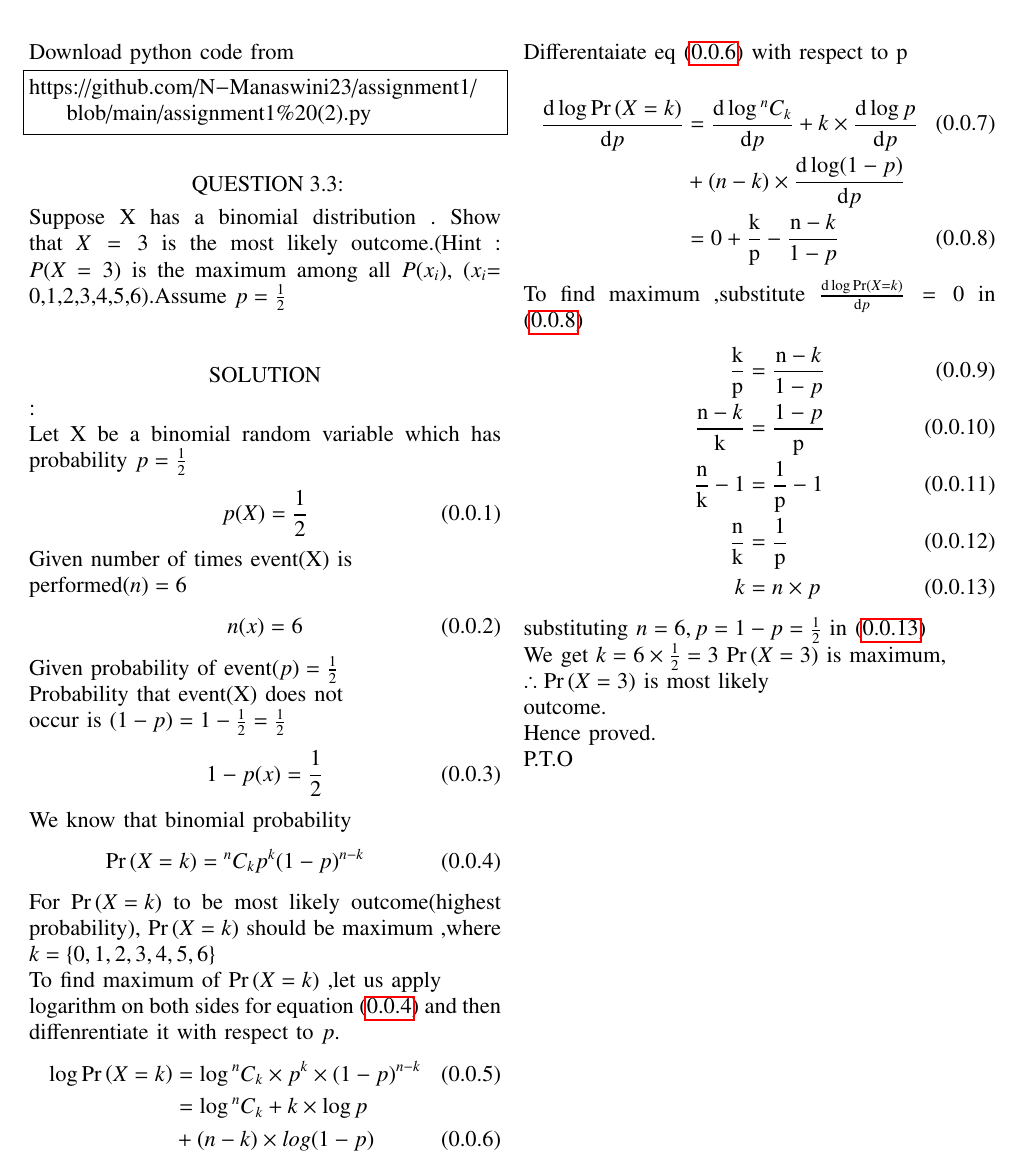
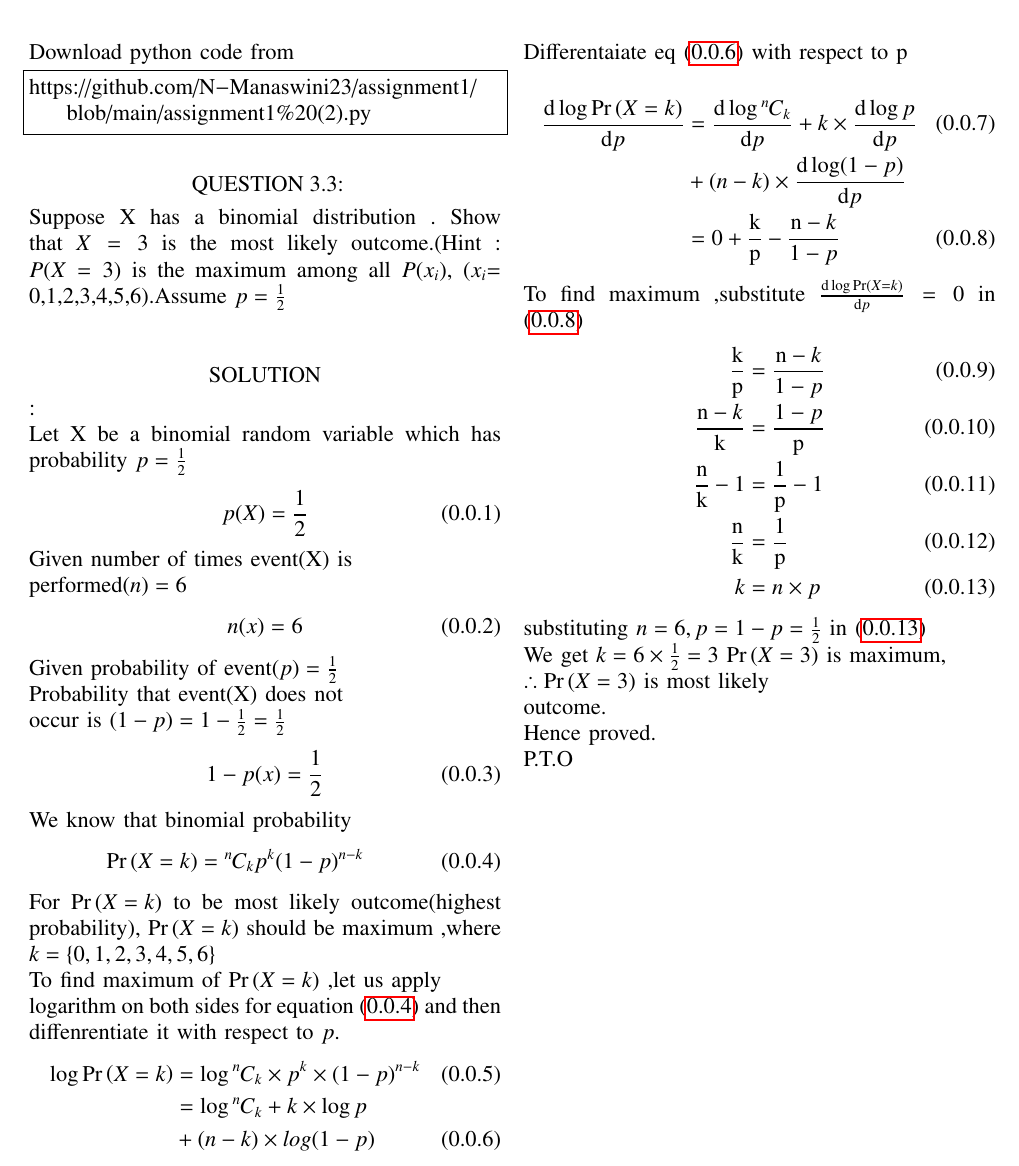
Before and after one commit to N-Manaswini23/assignment1, a LaTeX problem sheet (ASSIGNMENT--1.tex): part of page 1 of 2, cut so that both start at the same text. Compiled offline with pdfLaTeX.

Commit message:
Add files via upload

```diff
--- a/ASSIGNMENT--1.tex
+++ b/ASSIGNMENT--1.tex
@@ -18,7 +18,10 @@
 \usepackage{longtable}
 \usepackage{multirow}
 \usepackage{tfrupee}
-\newcommand*{\Comb}[2]{{}^{#1}C_{#2}}%
+
+\newcommand*{\permcomb}[4][0mu]{{{}^{#3}\mkern#1#2_{#4}}}
+\newcommand*{\perm}[1][-3mu]{\permcomb[#1]{P}}
+\newcommand*{\comb}[1][-1mu]{\permcomb[#1]{C}}
 \usepackage{enumitem}
 \usepackage{tikz}
 \usepackage{steinmetz}
@@ -155,7 +158,7 @@ $(1-p)=1-\frac{1}{2}=\frac{1}{2} $
  \end{align}
 We know that binomial probability
 \begin{align}
-\pr{X=k} = \Comb{n}{k} p^k({1-p})^{n-k}  \label{4}
+\pr{X=k} = \comb{n}{k} p^k({1-p})^{n-k}  \label{4}
 \end{align}
 For $\pr{X=k}$ to be most likely outcome(highest probability),
  $\pr{X=k}$  should be maximum ,where\\
@@ -163,14 +166,14 @@ $ k=\{0,1,2,3,4,5,6\}$\\
 To find maximum of  $\pr{X=k}$  ,let us  apply \\logarithm on both sides for equation \eqref{4} and then diffenrentiate it with respect
 to $p$.
 \begin{align}
-\log  \pr{X=k} &=\log  \Comb{n}{k} \times p^k\times ({1-p})^{n-k} \\
-&=\log \Comb{n}{k} +k \times \log p \notag \\
+\log  \pr{X=k} &=\log  \comb{n}{k} \times p^k\times ({1-p})^{n-k} \\
+&=\log \comb{n}{k} +k \times \log p \notag \\
  &+(n-k)\times log (1-p) \label{5}
 \end{align}
 Differentaiate eq \eqref{5} with respect to p
 
 \begin{align}
-\frac{\mathrm{d} \log \pr{X=k} }{\mathrm{d} p}&=\frac{\mathrm{d} \log  \Comb{n}{k} }{\mathrm{d}p}+k\times  \frac{\mathrm{d}\log p}{\mathrm{d} p} \\
+\frac{\mathrm{d} \log \pr{X=k} }{\mathrm{d} p}&=\frac{\mathrm{d} \log  \comb{n}{k} }{\mathrm{d}p}+k\times  \frac{\mathrm{d}\log p}{\mathrm{d} p} \\
      &+(n-k) \times \frac{\mathrm{d}\log (1-p)}{\mathrm{d} p} \notag \\
      &=0+\frac{\text k}{\text p}-\frac{\text n-k}{\text 1-p} \label{6}
 \end{align}
```
Also changed, not shown: assignment1.pdf (added).
